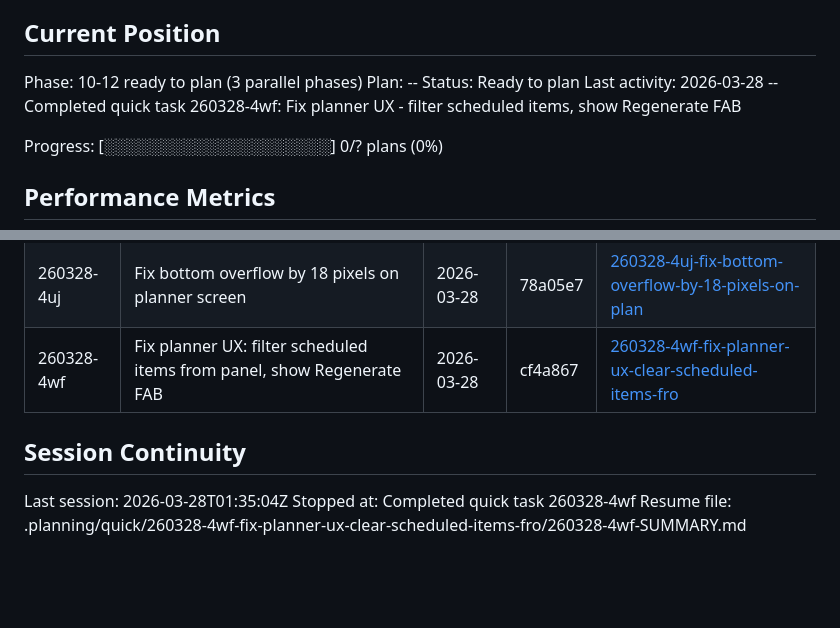
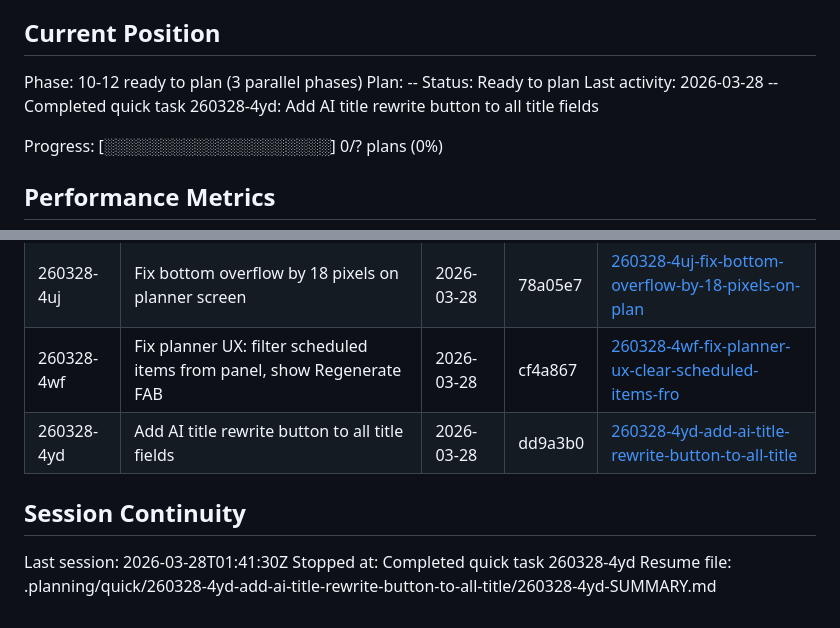
Before and after one commit to otolis/FocusForge, a Markdown page: .planning/STATE.md, 2 parts joined by grey strips. Rendered like a GitHub page; blank space fills up the shorter version.

Commit message:
docs(quick-260328-4yd): complete AI title rewrite button quick task
Co-Authored-By: Claude Opus 4.6 (1M context) <noreply@anthropic.com>

```diff
--- a/.planning/STATE.md
+++ b/.planning/STATE.md
@@ -28,7 +28,7 @@ See: .planning/PROJECT.md (updated 2026-03-28)
 Phase: 10-12 ready to plan (3 parallel phases)
 Plan: --
 Status: Ready to plan
-Last activity: 2026-03-28 -- Completed quick task 260328-4wf: Fix planner UX - filter scheduled items, show Regenerate FAB
+Last activity: 2026-03-28 -- Completed quick task 260328-4yd: Add AI title rewrite button to all title fields
 
 Progress: [░░░░░░░░░░░░░░░░░░░░] 0/? plans (0%)
 
@@ -85,9 +85,10 @@ None yet.
 | 260328-4kr | Fix CI web build: .gitkeep for empty asset dirs + conditional import for tflite_flutter | 2026-03-28 | 075c506 | [260328-4kr-fix-pubspec-yaml-so-ci-web-build-succeed](./quick/260328-4kr-fix-pubspec-yaml-so-ci-web-build-succeed/) |
 | 260328-4uj | Fix bottom overflow by 18 pixels on planner screen | 2026-03-28 | 78a05e7 | [260328-4uj-fix-bottom-overflow-by-18-pixels-on-plan](./quick/260328-4uj-fix-bottom-overflow-by-18-pixels-on-plan/) |
 | 260328-4wf | Fix planner UX: filter scheduled items from panel, show Regenerate FAB | 2026-03-28 | cf4a867 | [260328-4wf-fix-planner-ux-clear-scheduled-items-fro](./quick/260328-4wf-fix-planner-ux-clear-scheduled-items-fro/) |
+| 260328-4yd | Add AI title rewrite button to all title fields | 2026-03-28 | dd9a3b0 | [260328-4yd-add-ai-title-rewrite-button-to-all-title](./quick/260328-4yd-add-ai-title-rewrite-button-to-all-title/) |
 
 ## Session Continuity
 
-Last session: 2026-03-28T01:35:04Z
-Stopped at: Completed quick task 260328-4wf
-Resume file: .planning/quick/260328-4wf-fix-planner-ux-clear-scheduled-items-fro/260328-4wf-SUMMARY.md
+Last session: 2026-03-28T01:41:30Z
+Stopped at: Completed quick task 260328-4yd
+Resume file: .planning/quick/260328-4yd-add-ai-title-rewrite-button-to-all-title/260328-4yd-SUMMARY.md
```
Also changed, not shown: 1 other file.
